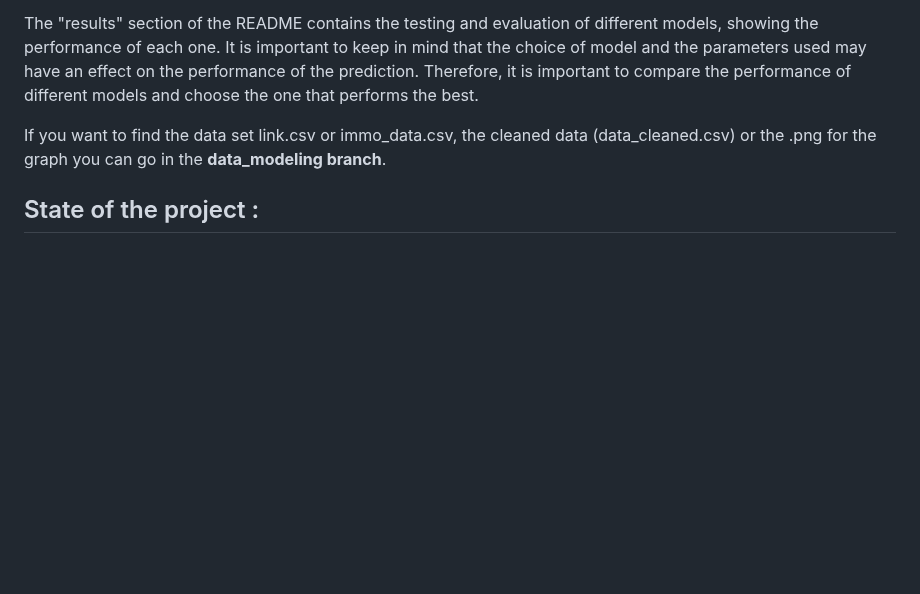
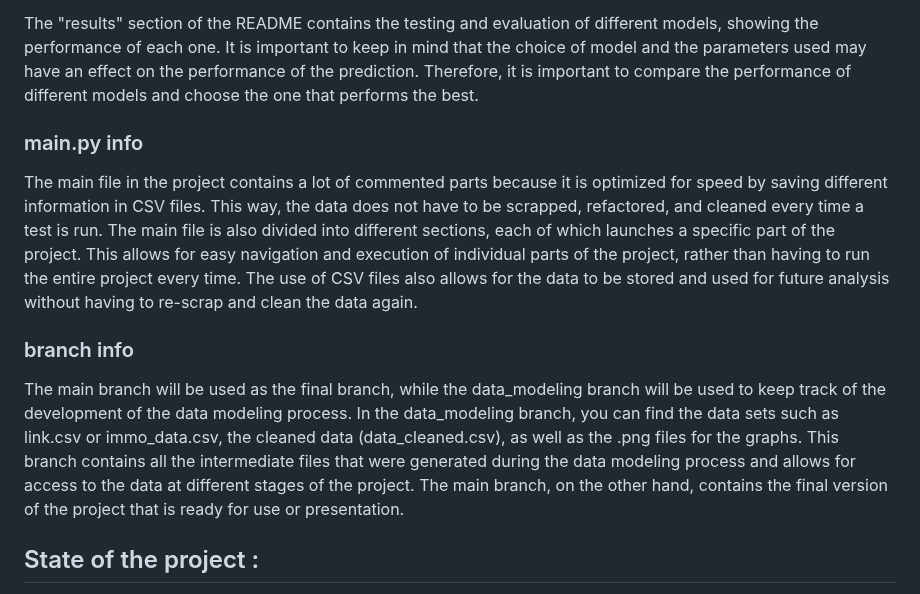
Before and after one commit to chipsi44/real-estate-price-prediction-cyril, a Markdown page: README.md, the part around the change. Drawn GitHub-style; blank space fills up the shorter version.

Commit message:
New README

```diff
--- a/README.md
+++ b/README.md
@@ -35,8 +35,11 @@ After understanding the data set, the next step is to predict prices on Belgium'
 - Evaluating the model using metrics such as mean squared error, mean absolute error, and score. <br>
 
 The "results" section of the README contains the testing and evaluation of different models, showing the performance of each one. It is important to keep in mind that the choice of model and the parameters used may have an effect on the performance of the prediction. Therefore, it is important to compare the performance of different models and choose the one that performs the best.
+### main.py info <br>
+The main file in the project contains a lot of commented parts because it is optimized for speed by saving different information in CSV files. This way, the data does not have to be scrapped, refactored, and cleaned every time a test is run. The main file is also divided into different sections, each of which launches a specific part of the project. This allows for easy navigation and execution of individual parts of the project, rather than having to run the entire project every time. The use of CSV files also allows for the data to be stored and used for future analysis without having to re-scrap and clean the data again.
 
-If you want to find the data set link.csv or immo_data.csv, the cleaned data (data_cleaned.csv) or the .png for the graph you can go in the **data_modeling branch**.
+### branch info <br>
+The main branch will be used as the final branch, while the data_modeling branch will be used to keep track of the development of the data modeling process. In the data_modeling branch, you can find the data sets such as link.csv or immo_data.csv, the cleaned data (data_cleaned.csv), as well as the .png files for the graphs. This branch contains all the intermediate files that were generated during the data modeling process and allows for access to the data at different stages of the project. The main branch, on the other hand, contains the final version of the project that is ready for use or presentation.
 ## State of the project :
 - [x] Scrapping
 - [x] Data analyse
```
